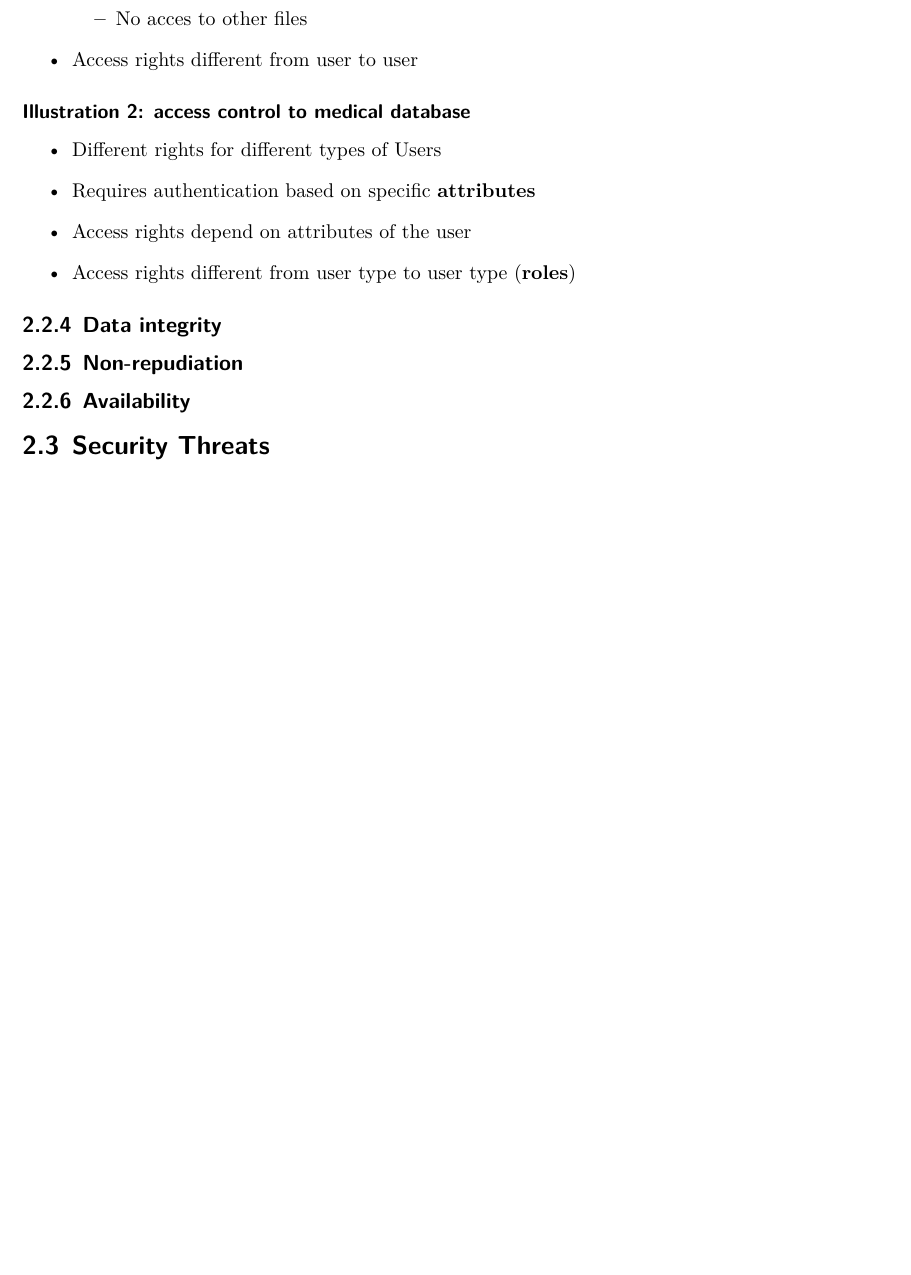
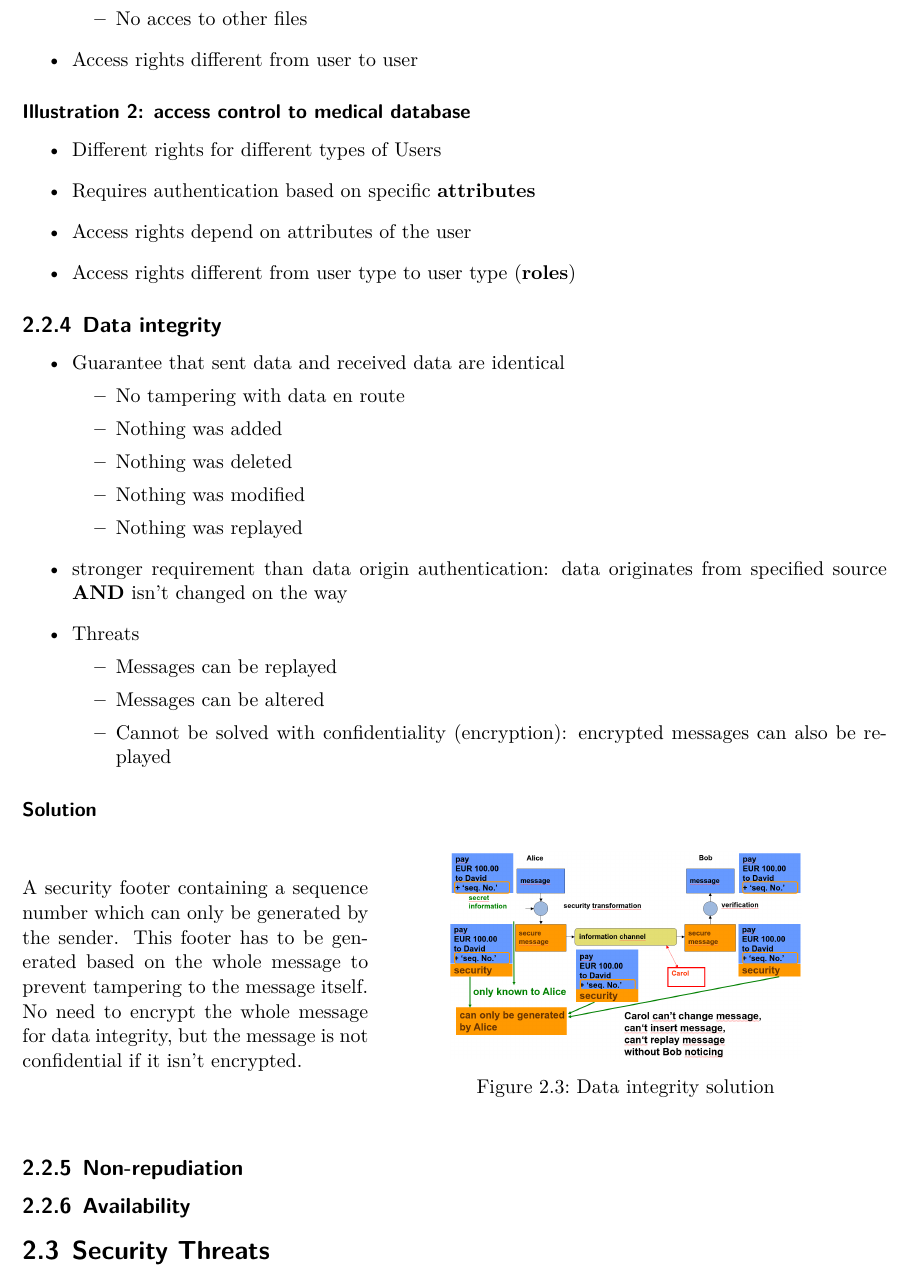
Before and after one commit to LorenzoDeBie/Network-and-Computer-Security, a LaTeX document (Theorie/Theorie.tex): part of page 7 of 8, cut so that both start at the same text, the shorter picture padded with empty space. The pictures show the PDF file Theorie/Theorie.pdf that the author committed with the source.

Commit message:
Update Summary - Data integrity

```diff
--- a/Theorie/Theorie.tex
+++ b/Theorie/Theorie.tex
@@ -225,10 +226,40 @@
 
 		% end sub:access-control-authorization
 
-		\subsection{Data integrity} \label{sub:data-integrity}
-		%end sub:data-integrity
+        \subsection{Data integrity} \label{sub:data-integrity}
+            \begin{itemize}
+                \item Guarantee that sent data and received data are identical
+                    \begin{itemize}
+                        \item No tampering with data en route
+                        \item Nothing was added
+                        \item Nothing was deleted
+                        \item Nothing was modified
+                        \item Nothing was replayed
+                    \end{itemize}
+                \item stronger requirement than data origin authentication: data originates from specified source \textbf{AND} isn't changed on the way
+                \item Threats
+                    \begin{itemize}
+                        \item Messages can be replayed
+                        \item Messages can be altered
+                        \item Cannot be solved with confidentiality (encryption): encrypted messages can also be replayed
+                    \end{itemize}
+            \end{itemize}
+            \subsubsection{Solution} \label{subsub:data-integrity-solution}
+                \begin{figure}[ht]
+                    \begin{minipage}{0.4\textwidth}
+                        A security footer containing a sequence number which can only be generated by the sender. This footer has to be generated based on the whole message to prevent tampering to the message itself.
+                        No need to encrypt the whole message for data integrity, but the message is not confidential if it isn't encrypted.
+                    \end{minipage}
+                    \begin{minipage}{0.58\textwidth}
+                        \centering
+                        \includegraphics[width=0.7\textwidth]{images/data-integrity-solution.png}
+                        \caption{Data integrity solution}
+                    \end{minipage}
+                \end{figure}
+            % end subsub:data-integrity-solution
+		% end sub:data-integrity
 
-		\subsection{Non-repudiation} \label{sub:non-repudiation}
+        \subsection{Non-repudiation} \label{sub:non-repudiation}
 		% end sub:non-repudiation
 
 		\subsection{Availability} \label{sub:availability}
```
Also changed, not shown: Theorie/Theorie.pdf, Theorie/images/data-integrity-solution.png (added), Theorie/Theorie.tex (1 more changed lines).
